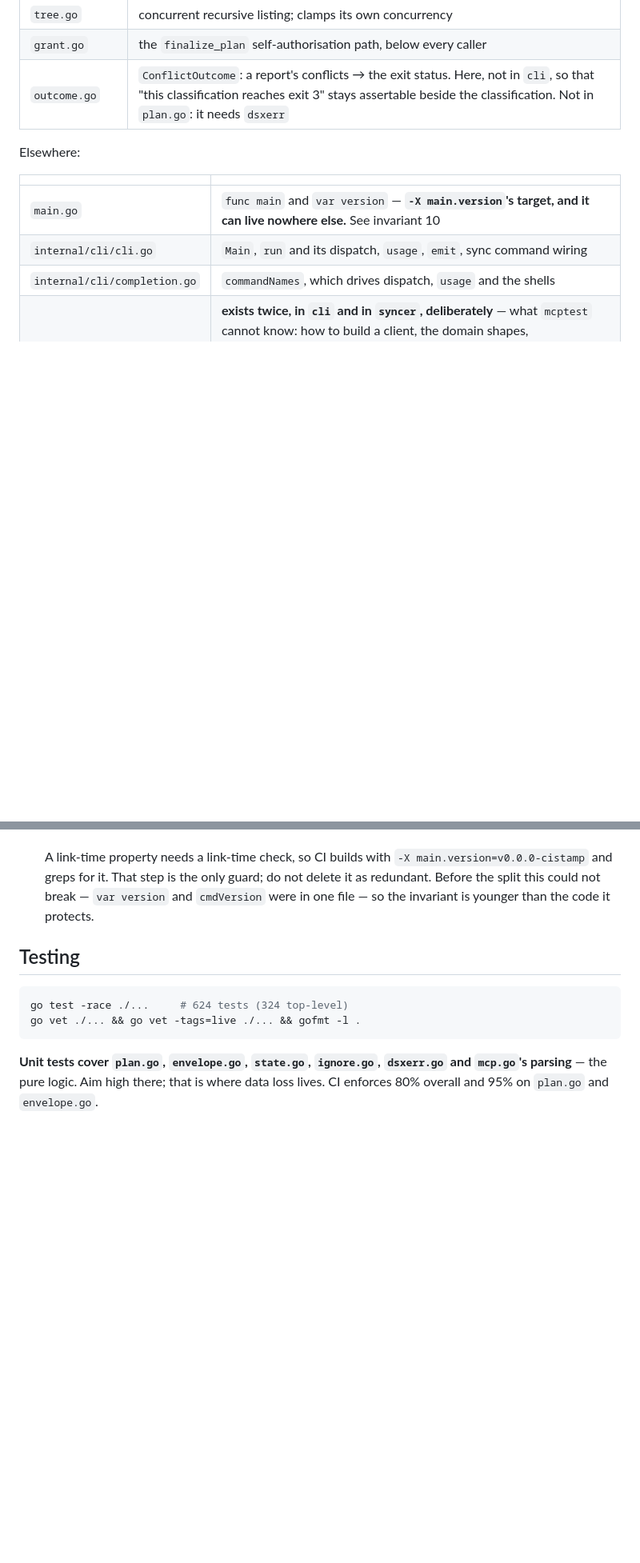
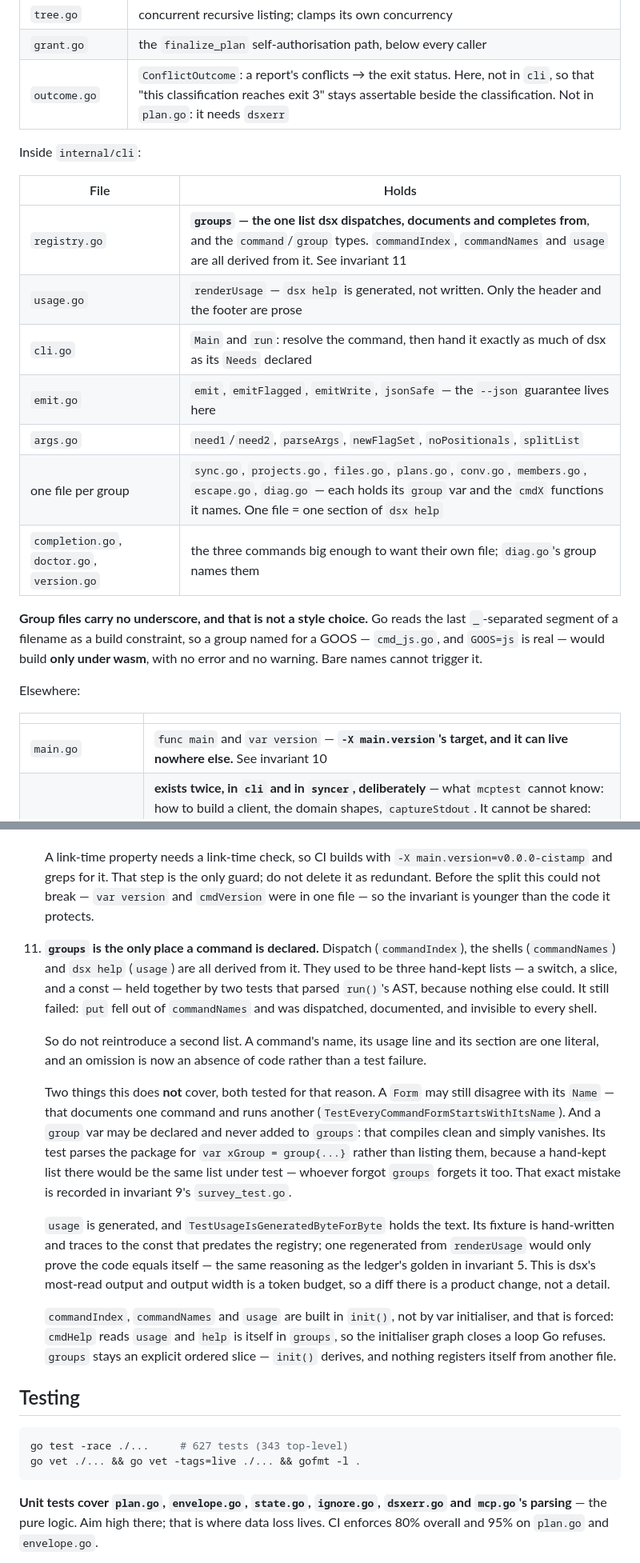
Before and after one commit to somework/dsx, a Markdown page: CLAUDE.md, 2 parts joined by grey strips. Shown at 80% size. GitHub-like rendering; blank space fills up the shorter version.

Commit message:
docs: описать реестр команд и добавить инвариант 11
Карта указывала на cli.go как на «Main, run и его диспатч, usage, emit,
обвязка sync» и на completion.go как на «commandNames, который управляет
диспатчем, usage и шеллами». Ни того, ни другого больше нет: диспатч
выводится из groups, usage генерируется, commandNames — производная.

Добавлена таблица по internal/cli и правило про подчёркивания в именах
файлов групп: оно выглядит вкусовщиной, а на деле cmd_js.go собрался бы
только под GOOS=js, молча.

Инвариант 11 — то, ради чего реестр и заведён, плюс два дрейфа, которые
он НЕ закрывает и потому проверяются тестами: Form против Name, и группа,
объявленная, но забытая в groups. Там же — почему init(), а не
инициализаторы переменных: cmdHelp читает usage, help лежит в groups,
Go отвергает петлю.

624 -> 627 тестов (343 top-level).

````diff
--- a/CLAUDE.md
+++ b/CLAUDE.md
@@ -41,13 +41,28 @@ Inside `internal/syncer`:
 | `grant.go` | the `finalize_plan` self-authorisation path, below every caller |
 | `outcome.go` | `ConflictOutcome`: a report's conflicts → the exit status. Here, not in `cli`, so that "this classification reaches exit 3" stays assertable beside the classification. Not in `plan.go`: it needs `dsxerr` |
 
+Inside `internal/cli`:
+
+| File | Holds |
+|---|---|
+| `registry.go` | **`groups` — the one list dsx dispatches, documents and completes from**, and the `command`/`group` types. `commandIndex`, `commandNames` and `usage` are all derived from it. See invariant 11 |
+| `usage.go` | `renderUsage` — `dsx help` is generated, not written. Only the header and the footer are prose |
+| `cli.go` | `Main` and `run`: resolve the command, then hand it exactly as much of dsx as its `Needs` declared |
+| `emit.go` | `emit`, `emitFlagged`, `emitWrite`, `jsonSafe` — the `--json` guarantee lives here |
+| `args.go` | `need1`/`need2`, `parseArgs`, `newFlagSet`, `noPositionals`, `splitList` |
+| one file per group | `sync.go`, `projects.go`, `files.go`, `plans.go`, `conv.go`, `members.go`, `escape.go`, `diag.go` — each holds its `group` var and the `cmdX` functions it names. One file = one section of `dsx help` |
+| `completion.go`, `doctor.go`, `version.go` | the three commands big enough to want their own file; `diag.go`'s group names them |
+
+**Group files carry no underscore, and that is not a style choice.** Go reads the
+last `_`-separated segment of a filename as a build constraint, so a group named
+for a GOOS — `cmd_js.go`, and `GOOS=js` is real — would build **only under wasm**,
+with no error and no warning. Bare names cannot trigger it.
+
 Elsewhere:
 
 | | |
 |---|---|
 | `main.go` | `func main` and `var version` — **`-X main.version`'s target, and it can live nowhere else.** See invariant 10 |
-| `internal/cli/cli.go` | `Main`, `run` and its dispatch, `usage`, `emit`, sync command wiring |
-| `internal/cli/completion.go` | `commandNames`, which drives dispatch, `usage` and the shells |
 | `fake_test.go` | **exists twice, in `cli` and in `syncer`, deliberately** — what `mcptest` cannot know: how to build a client, the domain shapes, `captureStdout`. It cannot be shared: `syncer`'s tests are internal ones (they drive `planPull`), so they cannot import anything that imports `syncer` — and any package holding `listingFor` would have to. Go's test rules leave no third option; the file says so at the top |
 | `reference/mcp-tools.json` | the server's own `tools/list` output, verbatim. `internal/mcp`'s tests reach it at `../../reference` |
 
@@ -177,10 +192,38 @@ reading why it exists.
     delete it as redundant. Before the split this could not break — `var version` and
     `cmdVersion` were in one file — so the invariant is younger than the code it protects.
 
+11. **`groups` is the only place a command is declared.** Dispatch (`commandIndex`), the
+    shells (`commandNames`) and `dsx help` (`usage`) are all derived from it. They used to
+    be three hand-kept lists — a switch, a slice, and a const — held together by two tests
+    that parsed `run()`'s AST, because nothing else could. It still failed: `put` fell out
+    of `commandNames` and was dispatched, documented, and invisible to every shell.
+
+    So do not reintroduce a second list. A command's name, its usage line and its section
+    are one literal, and an omission is now an absence of code rather than a test failure.
+
+    Two things this does **not** cover, both tested for that reason. A `Form` may still
+    disagree with its `Name` — that documents one command and runs another
+    (`TestEveryCommandFormStartsWithItsName`). And a `group` var may be declared and never
+    added to `groups`: that compiles clean and simply vanishes. Its test parses the package
+    for `var xGroup = group{...}` rather than listing them, because a hand-kept list there
+    would be the same list under test — whoever forgot `groups` forgets it too. That exact
+    mistake is recorded in invariant 9's `survey_test.go`.
+
+    `usage` is generated, and `TestUsageIsGeneratedByteForByte` holds the text. Its fixture
+    is hand-written and traces to the const that predates the registry; one regenerated
+    from `renderUsage` would only prove the code equals itself — the same reasoning as the
+    ledger's golden in invariant 5. This is dsx's most-read output and output width is a
+    token budget, so a diff there is a product change, not a detail.
+
+    `commandIndex`, `commandNames` and `usage` are built in `init()`, not by var
+    initialiser, and that is forced: `cmdHelp` reads `usage` and `help` is itself in
+    `groups`, so the initialiser graph closes a loop Go refuses. `groups` stays an explicit
+    ordered slice — `init()` derives, and nothing registers itself from another file.
+
 ## Testing
 
 ```bash
-go test -race ./...     # 624 tests (324 top-level)
+go test -race ./...     # 627 tests (343 top-level)
 go vet ./... && go vet -tags=live ./... && gofmt -l .
 ```
 
````
Also changed, not shown: other parts of CLAUDE.md (+1 -1 lines).
